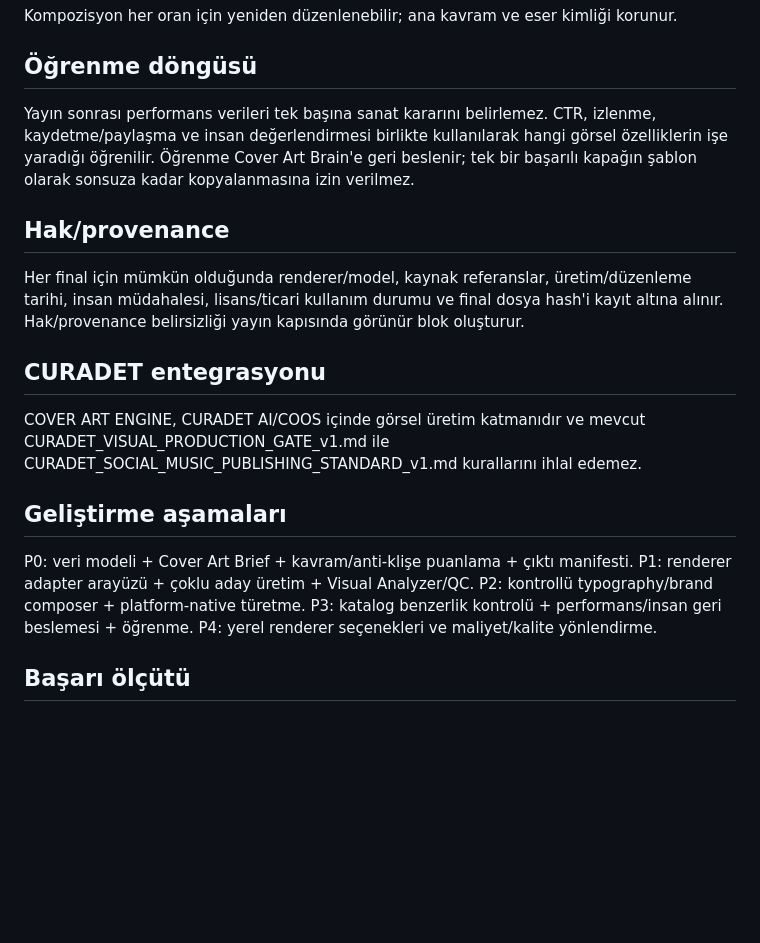
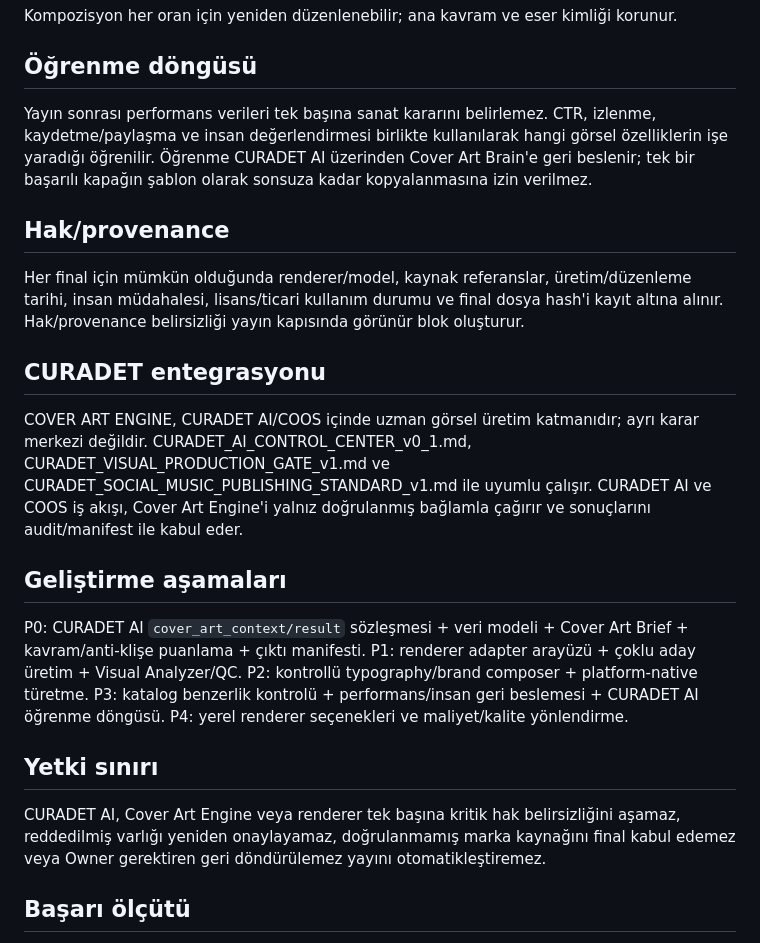
Before and after one commit to erkan1256-bit/curadet-website, a Markdown page: architecture/CURADET_COVER_ART_ENGINE_v0_1.md, the part around one of its changes. GitHub-like rendering; blank space fills up the shorter version.

```diff
--- a/architecture/CURADET_COVER_ART_ENGINE_v0_1.md
+++ b/architecture/CURADET_COVER_ART_ENGINE_v0_1.md
@@ -92,20 +124,23 @@ Tek eser için tek kör crop yoktur. Onaylanan sanat dünyasından en az şu tü
 Kompozisyon her oran için yeniden düzenlenebilir; ana kavram ve eser kimliği korunur.
 
 ## Öğrenme döngüsü
-Yayın sonrası performans verileri tek başına sanat kararını belirlemez. CTR, izlenme, kaydetme/paylaşma ve insan değerlendirmesi birlikte kullanılarak hangi görsel özelliklerin işe yaradığı öğrenilir. Öğrenme Cover Art Brain'e geri beslenir; tek bir başarılı kapağın şablon olarak sonsuza kadar kopyalanmasına izin verilmez.
+Yayın sonrası performans verileri tek başına sanat kararını belirlemez. CTR, izlenme, kaydetme/paylaşma ve insan değerlendirmesi birlikte kullanılarak hangi görsel özelliklerin işe yaradığı öğrenilir. Öğrenme CURADET AI üzerinden Cover Art Brain'e geri beslenir; tek bir başarılı kapağın şablon olarak sonsuza kadar kopyalanmasına izin verilmez.
 
 ## Hak/provenance
 Her final için mümkün olduğunda renderer/model, kaynak referanslar, üretim/düzenleme tarihi, insan müdahalesi, lisans/ticari kullanım durumu ve final dosya hash'i kayıt altına alınır. Hak/provenance belirsizliği yayın kapısında görünür blok oluşturur.
 
 ## CURADET entegrasyonu
-COVER ART ENGINE, CURADET AI/COOS içinde görsel üretim katmanıdır ve mevcut CURADET_VISUAL_PRODUCTION_GATE_v1.md ile CURADET_SOCIAL_MUSIC_PUBLISHING_STANDARD_v1.md kurallarını ihlal edemez.
+COVER ART ENGINE, CURADET AI/COOS içinde uzman görsel üretim katmanıdır; ayrı karar merkezi değildir. CURADET_AI_CONTROL_CENTER_v0_1.md, CURADET_VISUAL_PRODUCTION_GATE_v1.md ve CURADET_SOCIAL_MUSIC_PUBLISHING_STANDARD_v1.md ile uyumlu çalışır. CURADET AI ve COOS iş akışı, Cover Art Engine'i yalnız doğrulanmış bağlamla çağırır ve sonuçlarını audit/manifest ile kabul eder.
 
 ## Geliştirme aşamaları
-P0: veri modeli + Cover Art Brief + kavram/anti-klişe puanlama + çıktı manifesti.
+P0: CURADET AI `cover_art_context/result` sözleşmesi + veri modeli + Cover Art Brief + kavram/anti-klişe puanlama + çıktı manifesti.
 P1: renderer adapter arayüzü + çoklu aday üretim + Visual Analyzer/QC.
 P2: kontrollü typography/brand composer + platform-native türetme.
-P3: katalog benzerlik kontrolü + performans/insan geri beslemesi + öğrenme.
+P3: katalog benzerlik kontrolü + performans/insan geri beslemesi + CURADET AI öğrenme döngüsü.
 P4: yerel renderer seçenekleri ve maliyet/kalite yönlendirme.
+
+## Yetki sınırı
+CURADET AI, Cover Art Engine veya renderer tek başına kritik hak belirsizliğini aşamaz, reddedilmiş varlığı yeniden onaylayamaz, doğrulanmamış marka kaynağını final kabul edemez veya Owner gerektiren geri döndürülemez yayını otomatikleştiremez.
 
 ## Başarı ölçütü
 Başarı 'güzel AI resmi' değildir. Başarı: doğru eseri temsil eden, başka bir şarkıya kolayca yapıştırılamayan, hatırlanabilir, teknik olarak temiz, hakları izlenebilir ve CURADET'in sanat yönetimini taşıyan görsel sistemidir.
```
Also changed, not shown: other parts of architecture/CURADET_COVER_ART_ENGINE_v0_1.md (+35 -3 lines).
